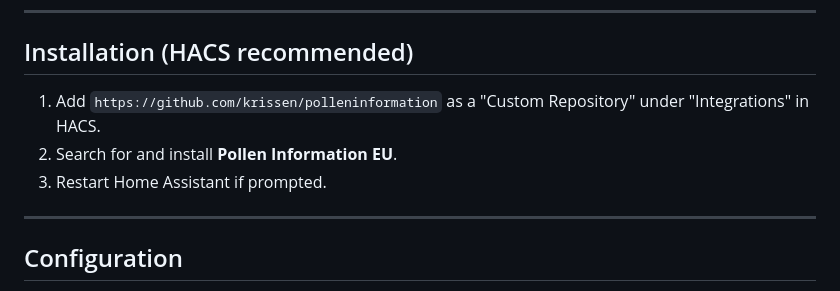
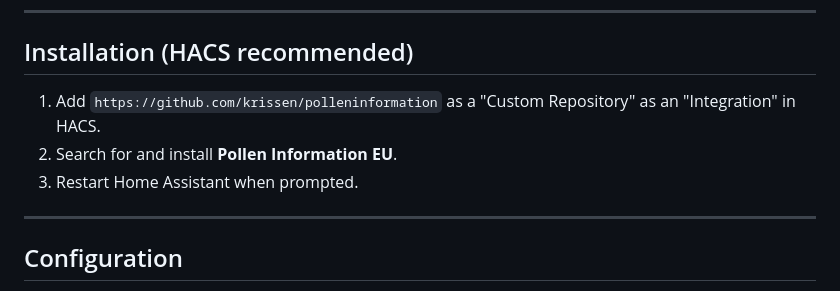
Before and after one commit to krissen/polleninformation, a Markdown page: README.md, the part around the change. GitHub-like rendering.

Commit message:
readme, clarification

```diff
--- a/README.md
+++ b/README.md
@@ -24,9 +24,9 @@ A modern Home Assistant integration for monitoring pollen and air quality across
 
 ## Installation (HACS recommended)
 
-1. Add `https://github.com/krissen/polleninformation` as a "Custom Repository" under "Integrations" in HACS.
+1. Add `https://github.com/krissen/polleninformation` as a "Custom Repository" as an "Integration" in HACS.
 2. Search for and install **Pollen Information EU**.
-3. Restart Home Assistant if prompted.
+3. Restart Home Assistant when prompted.
 
 ---
 
```
